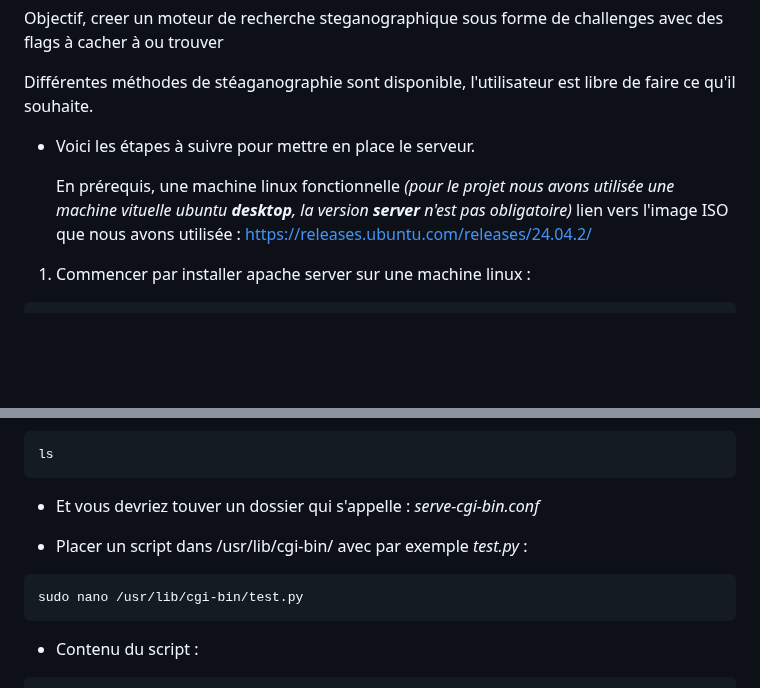
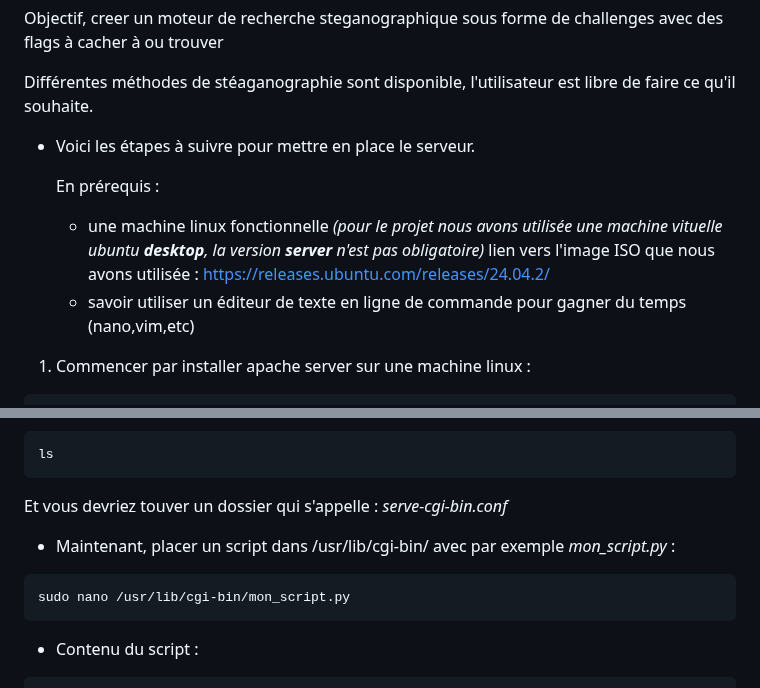
Before and after one commit to Teraxod/Projet_steganographie, a Markdown page: README.md, 2 parts joined by grey strips. GitHub-like rendering; blank space fills up the shorter version.

````diff
--- a/README.md
+++ b/README.md
@@ -8,8 +8,10 @@ Différentes méthodes de stéaganographie sont disponible, l'utilisateur est li
 
 - Voici les étapes à suivre pour mettre en place le serveur.
 
-  En prérequis, une machine linux fonctionnelle _(pour le projet nous avons utilisée une machine vituelle ubuntu **desktop**, la version **server** n'est pas obligatoire)_
+  En prérequis :
+  - une machine linux fonctionnelle _(pour le projet nous avons utilisée une machine vituelle ubuntu **desktop**, la version **server** n'est pas obligatoire)_
   lien vers l'image ISO que nous avons utilisée : https://releases.ubuntu.com/releases/24.04.2/
+  - savoir utiliser un éditeur de texte en ligne de commande pour gagner du temps (nano,vim,etc)
 
 1. Commencer par installer apache server sur une machine linux :
 ```bash
@@ -92,11 +94,11 @@ cd /etc/apache2/conf-available
 ```bash
 ls
 ```
-- Et vous devriez touver un dossier qui s'appelle : _serve-cgi-bin.conf_
+Et vous devriez touver un dossier qui s'appelle : _serve-cgi-bin.conf_
 
-- Placer un script dans /usr/lib/cgi-bin/ avec par exemple _test.py_ :
+- Maintenant, placer un script dans /usr/lib/cgi-bin/ avec par exemple _mon_script.py_ :
 ```bash
-sudo nano /usr/lib/cgi-bin/test.py
+sudo nano /usr/lib/cgi-bin/mon_script.py
 ```
 
 - Contenu du script :
````
